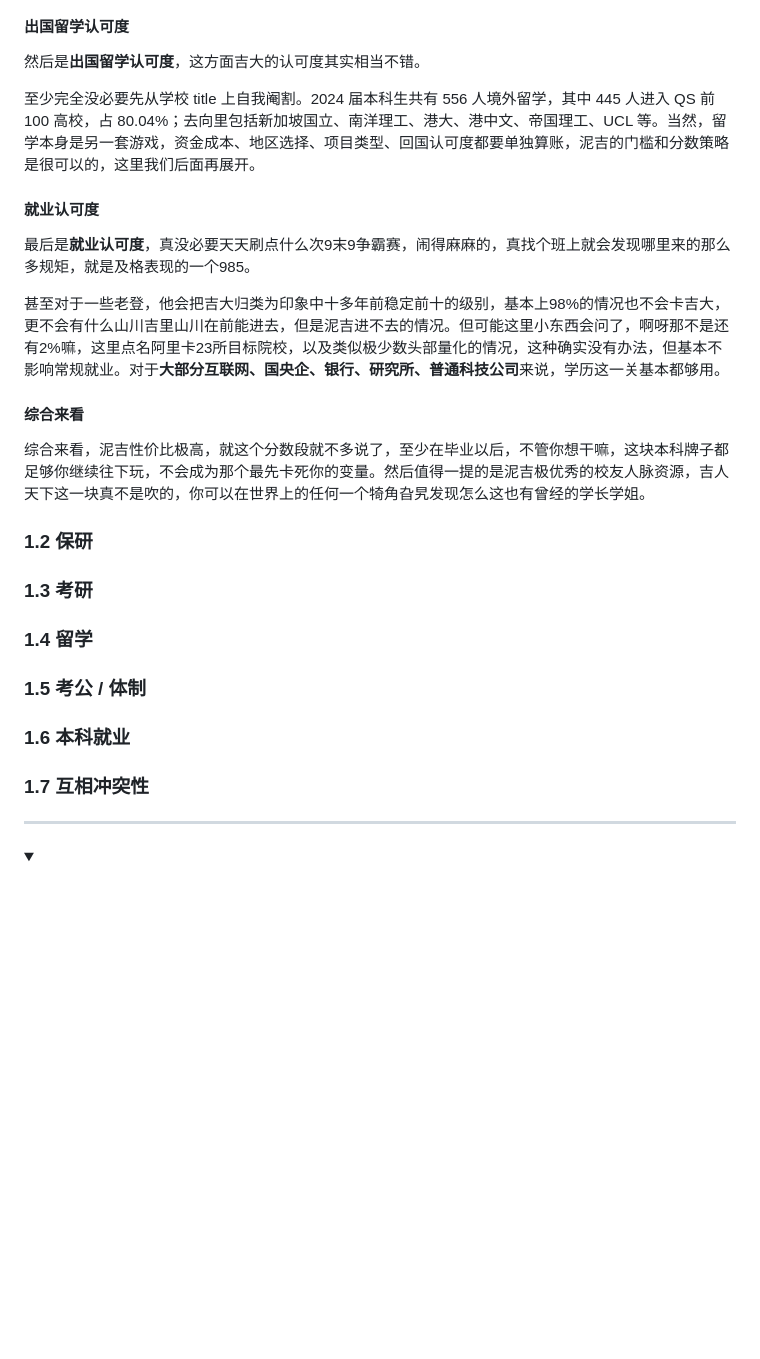
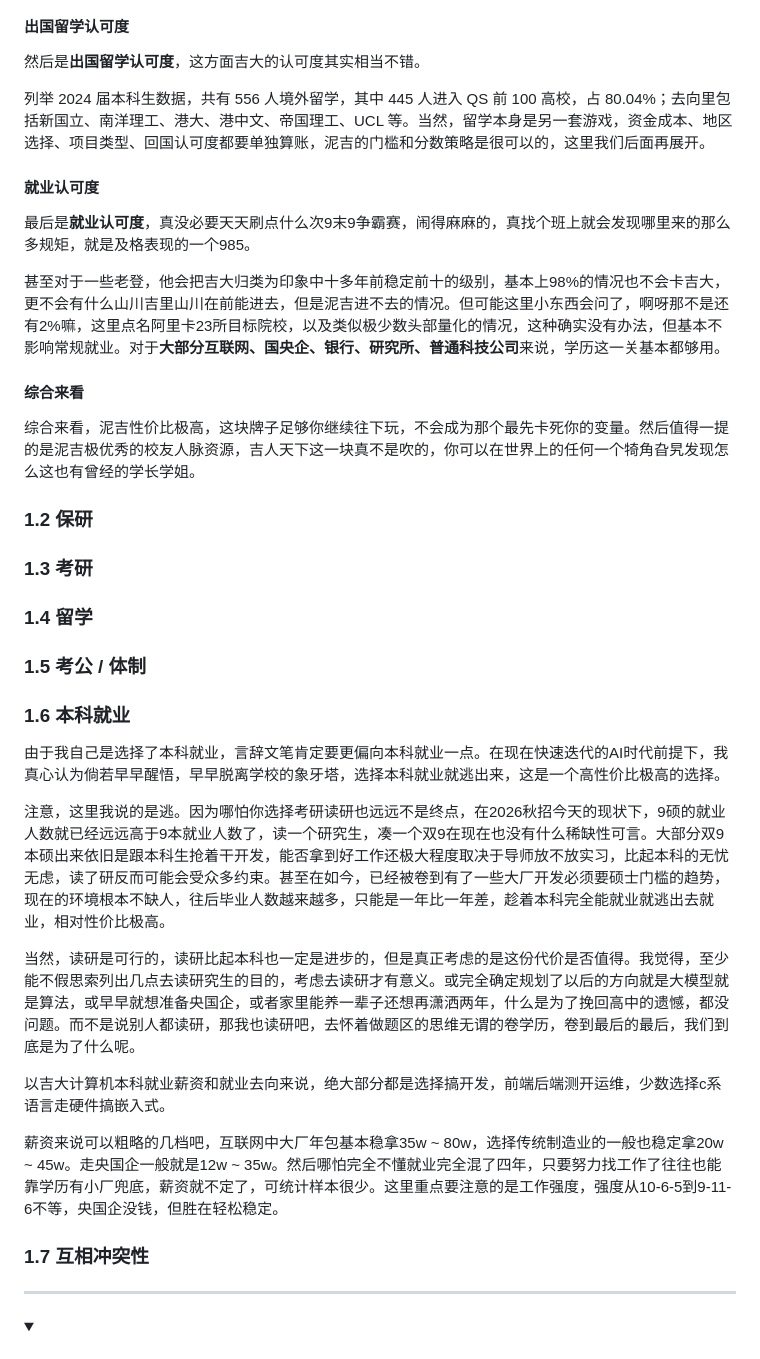
Before and after one commit to Xiaoc7r/JLUCS_Speedrun, a Markdown page: README.md, the part around the change. Rendered like a GitHub page; folded sections open; blank space fills up the shorter version.

```diff
--- a/README.md
+++ b/README.md
@@ -43,7 +43,7 @@
 
 然后是**出国留学认可度**，这方面吉大的认可度其实相当不错。
 
-至少完全没必要先从学校 title 上自我阉割。2024 届本科生共有 556 人境外留学，其中 445 人进入 QS 前 100 高校，占 80.04%；去向里包括新加坡国立、南洋理工、港大、港中文、帝国理工、UCL 等。当然，留学本身是另一套游戏，资金成本、地区选择、项目类型、回国认可度都要单独算账，泥吉的门槛和分数策略是很可以的，这里我们后面再展开。
+列举 2024 届本科生数据，共有 556 人境外留学，其中 445 人进入 QS 前 100 高校，占 80.04%；去向里包括新国立、南洋理工、港大、港中文、帝国理工、UCL 等。当然，留学本身是另一套游戏，资金成本、地区选择、项目类型、回国认可度都要单独算账，泥吉的门槛和分数策略是很可以的，这里我们后面再展开。
 
 #### 就业认可度
 
@@ -53,19 +53,42 @@
 
 #### 综合来看
 
-综合来看，泥吉性价比极高，就这个分数段就不多说了，至少在毕业以后，不管你想干嘛，这块本科牌子都足够你继续往下玩，不会成为那个最先卡死你的变量。然后值得一提的是泥吉极优秀的校友人脉资源，吉人天下这一块真不是吹的，你可以在世界上的任何一个犄角旮旯发现怎么这也有曾经的学长学姐。
+综合来看，泥吉性价比极高，这块牌子足够你继续往下玩，不会成为那个最先卡死你的变量。然后值得一提的是泥吉极优秀的校友人脉资源，吉人天下这一块真不是吹的，你可以在世界上的任何一个犄角旮旯发现怎么这也有曾经的学长学姐。
 
 ### 1.2 保研
 
+
+
 ### 1.3 考研
+
+
 
 ### 1.4 留学
 
+
+
 ### 1.5 考公 / 体制
+
+
 
 ### 1.6 本科就业
 
+由于我自己是选择了本科就业，言辞文笔肯定要更偏向本科就业一点。在现在快速迭代的AI时代前提下，我真心认为倘若早早醒悟，早早脱离学校的象牙塔，选择本科就业就逃出来，这是一个高性价比极高的选择。
+
+注意，这里我说的是逃。因为哪怕你选择考研读研也远远不是终点，在2026秋招今天的现状下，9硕的就业人数就已经远远高于9本就业人数了，读一个研究生，凑一个双9在现在也没有什么稀缺性可言。大部分双9本硕出来依旧是跟本科生抢着干开发，能否拿到好工作还极大程度取决于导师放不放实习，比起本科的无忧无虑，读了研反而可能会受众多约束。甚至在如今，已经被卷到有了一些大厂开发必须要硕士门槛的趋势，现在的环境根本不缺人，往后毕业人数越来越多，只能是一年比一年差，趁着本科完全能就业就逃出去就业，相对性价比极高。
+
+当然，读研是可行的，读研比起本科也一定是进步的，但是真正考虑的是这份代价是否值得。我觉得，至少能不假思索列出几点去读研究生的目的，考虑去读研才有意义。或完全确定规划了以后的方向就是大模型就是算法，或早早就想准备央国企，或者家里能养一辈子还想再潇洒两年，什么是为了挽回高中的遗憾，都没问题。而不是说别人都读研，那我也读研吧，去怀着做题区的思维无谓的卷学历，卷到最后的最后，我们到底是为了什么呢。
+
+以吉大计算机本科就业薪资和就业去向来说，绝大部分都是选择搞开发，前端后端测开运维，少数选择c系语言走硬件搞嵌入式。
+
+薪资来说可以粗略的几档吧，互联网中大厂年包基本稳拿35w ~ 80w，选择传统制造业的一般也稳定拿20w ~ 45w。走央国企一般就是12w ~ 35w。然后哪怕完全不懂就业完全混了四年，只要努力找工作了往往也能靠学历有小厂兜底，薪资就不定了，可统计样本很少。这里重点要注意的是工作强度，强度从10-6-5到9-11-6不等，央国企没钱，但胜在轻松稳定。
+
+
+
+
 ### 1.7 互相冲突性
+
+
 
 </details>
 
```
